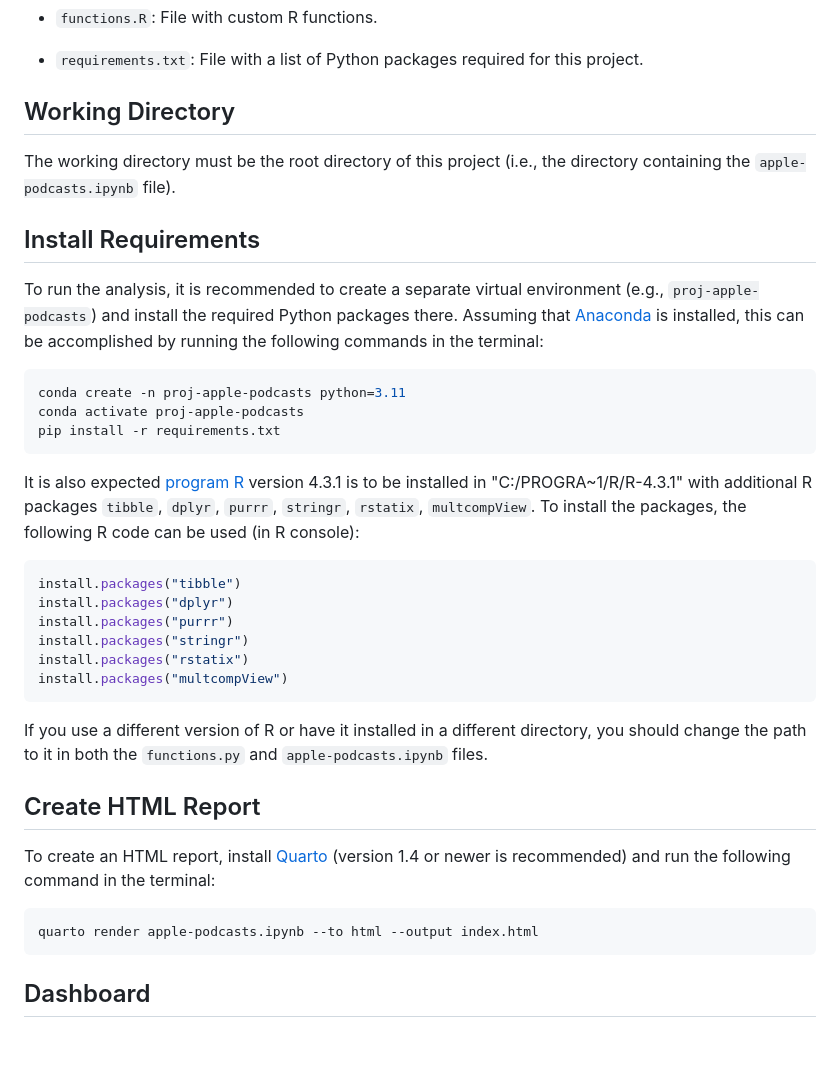
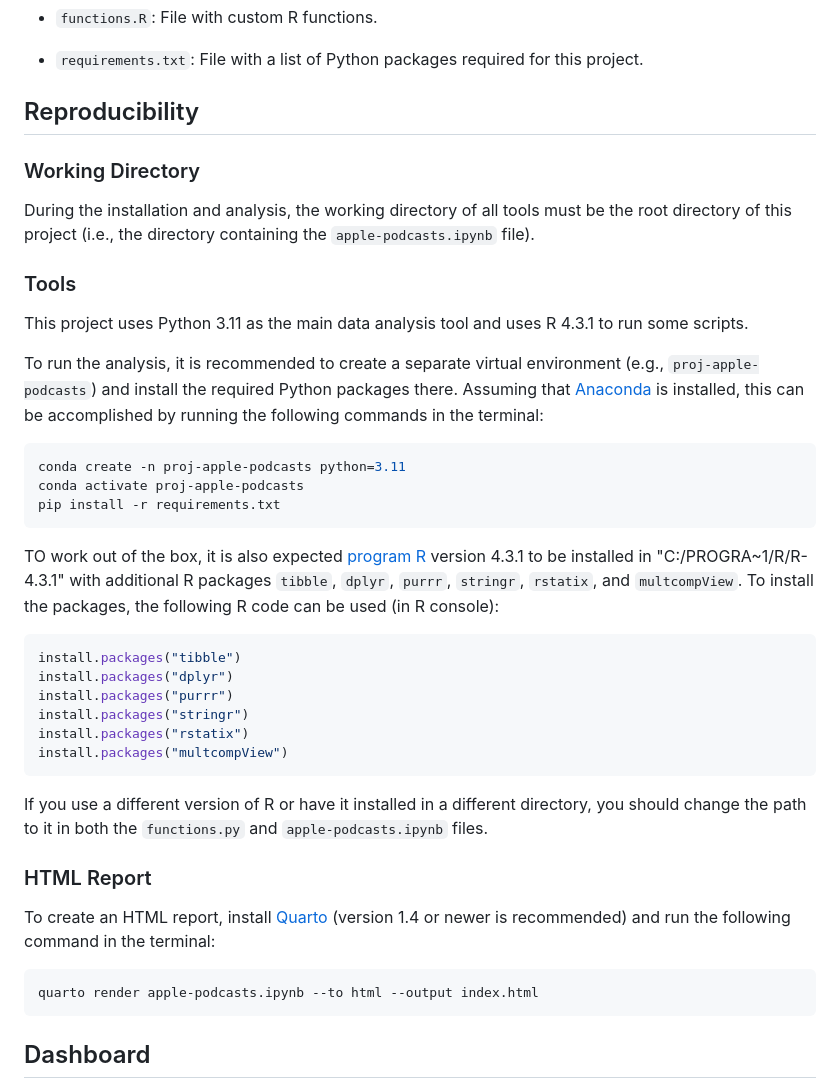
Before and after one commit to GegznaV/ds-projects, a Markdown page: apple-podcasts/README.md, the part around the change. Rendered like a GitHub page; blank space fills up the shorter version.

Commit message:
Restructure README

````diff
--- a/apple-podcasts/README.md
+++ b/apple-podcasts/README.md
@@ -61,16 +61,22 @@ File with custom R functions.
 File with a list of Python packages required for this project.
 
 
-Working Directory
------------------
+Reproducibility
+---------------
 
-The working directory must be the root directory of this project (i.e., the directory containing the `apple-podcasts.ipynb` file).
+### Working Directory
+
+During the installation and analysis, the working directory of all tools must be the root directory of this project
+(i.e., the directory containing the `apple-podcasts.ipynb` file).
 
 
-Install Requirements
---------------------
+### Tools
 
-To run the analysis, it is recommended to create a separate virtual environment (e.g., `proj-apple-podcasts`) and install the required Python packages there.
+This project uses Python 3.11 as the main data analysis tool and uses R 4.3.1 to run some scripts.
+
+To run the analysis, it is recommended to create a separate virtual environment
+(e.g., `proj-apple-podcasts`)
+and install the required Python packages there.
 Assuming that [Anaconda](https://www.anaconda.com/download) is installed, this can be accomplished by running the following commands in the terminal:
 
 ```bash
@@ -79,7 +85,7 @@ conda activate proj-apple-podcasts
 pip install -r requirements.txt
 ```
 
-It is also expected [program R](https://www.r-project.org/) version 4.3.1 is to be installed in "C:/PROGRA~1/R/R-4.3.1" with additional R packages `tibble`,  `dplyr`, `purrr`, `stringr`, `rstatix`, `multcompView`. To install the packages, the following R code can be used (in R console):
+TO work out of the box, it is also expected [program R](https://www.r-project.org/) version 4.3.1 to be installed in "C:/PROGRA~1/R/R-4.3.1" with additional R packages `tibble`,  `dplyr`, `purrr`, `stringr`, `rstatix`, and `multcompView`. To install the packages, the following R code can be used (in R console):
 
 ```r
 install.packages("tibble")
@@ -93,14 +99,14 @@ install.packages("multcompView")
 If you use a different version of R or have it installed in a different directory, you should change the path to it in both the `functions.py` and `apple-podcasts.ipynb` files.
 
 
-Create HTML Report
-------------------
+### HTML Report
 
 To create an HTML report, install [Quarto](https://quarto.org/docs/download/) (version 1.4 or newer is recommended) and run the following command in the terminal:
 
 ```bash
 quarto render apple-podcasts.ipynb --to html --output index.html
 ```
+
 
 Dashboard
 --------------
````
